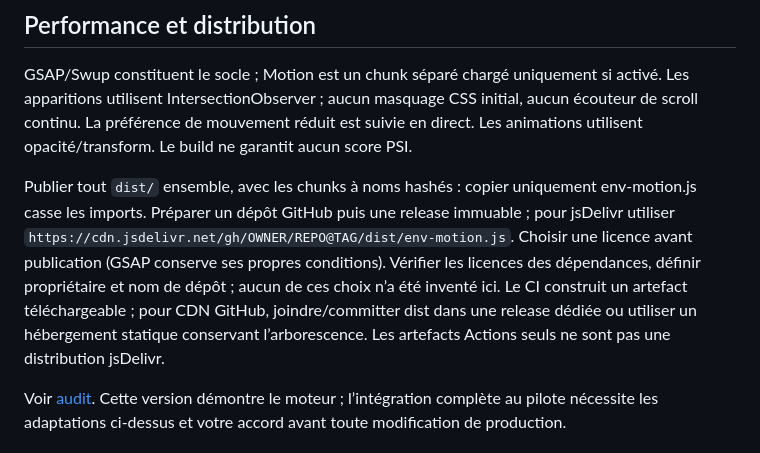
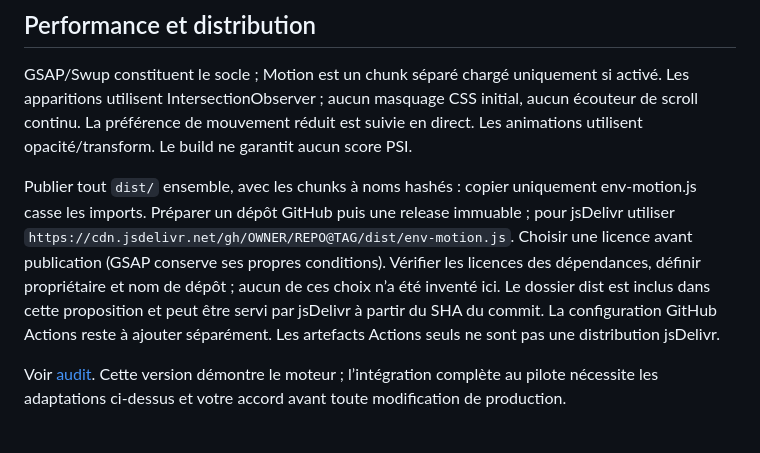
Before and after one commit to laurent-sketch/env-motion-engine, a Markdown page: README.md, the part around the change. Rendered like a GitHub page.

Commit message:
Clarify distribution and CI status

```diff
--- a/README.md
+++ b/README.md
@@ -36,7 +36,7 @@ Chaque module reçoit `{ root, signal, reducedMotion, cleanup }`. Les écouteurs
 
 GSAP/Swup constituent le socle ; Motion est un chunk séparé chargé uniquement si activé. Les apparitions utilisent IntersectionObserver ; aucun masquage CSS initial, aucun écouteur de scroll continu. La préférence de mouvement réduit est suivie en direct. Les animations utilisent opacité/transform. Le build ne garantit aucun score PSI.
 
-Publier tout `dist/` ensemble, avec les chunks à noms hashés : copier uniquement env-motion.js casse les imports. Préparer un dépôt GitHub puis une release immuable ; pour jsDelivr utiliser `https://cdn.jsdelivr.net/gh/OWNER/REPO@TAG/dist/env-motion.js`. Choisir une licence avant publication (GSAP conserve ses propres conditions). Vérifier les licences des dépendances, définir propriétaire et nom de dépôt ; aucun de ces choix n’a été inventé ici. Le CI construit un artefact téléchargeable ; pour CDN GitHub, joindre/committer dist dans une release dédiée ou utiliser un hébergement statique conservant l’arborescence. Les artefacts Actions seuls ne sont pas une distribution jsDelivr.
+Publier tout `dist/` ensemble, avec les chunks à noms hashés : copier uniquement env-motion.js casse les imports. Préparer un dépôt GitHub puis une release immuable ; pour jsDelivr utiliser `https://cdn.jsdelivr.net/gh/OWNER/REPO@TAG/dist/env-motion.js`. Choisir une licence avant publication (GSAP conserve ses propres conditions). Vérifier les licences des dépendances, définir propriétaire et nom de dépôt ; aucun de ces choix n’a été inventé ici. Le dossier dist est inclus dans cette proposition et peut être servi par jsDelivr à partir du SHA du commit. La configuration GitHub Actions reste à ajouter séparément. Les artefacts Actions seuls ne sont pas une distribution jsDelivr.
 
 Voir [audit](docs/AUDIT.md). Cette version démontre le moteur ; l’intégration complète au pilote nécessite les adaptations ci-dessus et votre accord avant toute modification de production.
 
```
